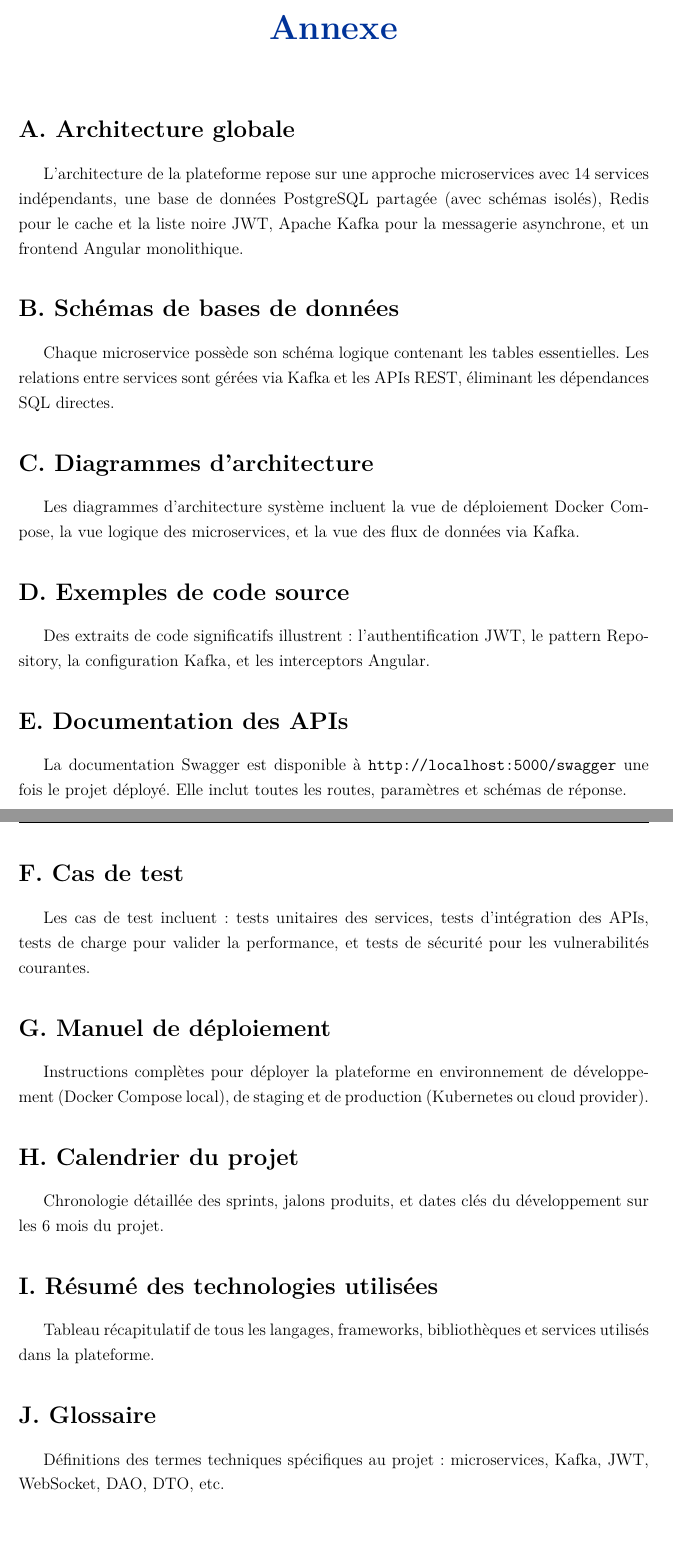
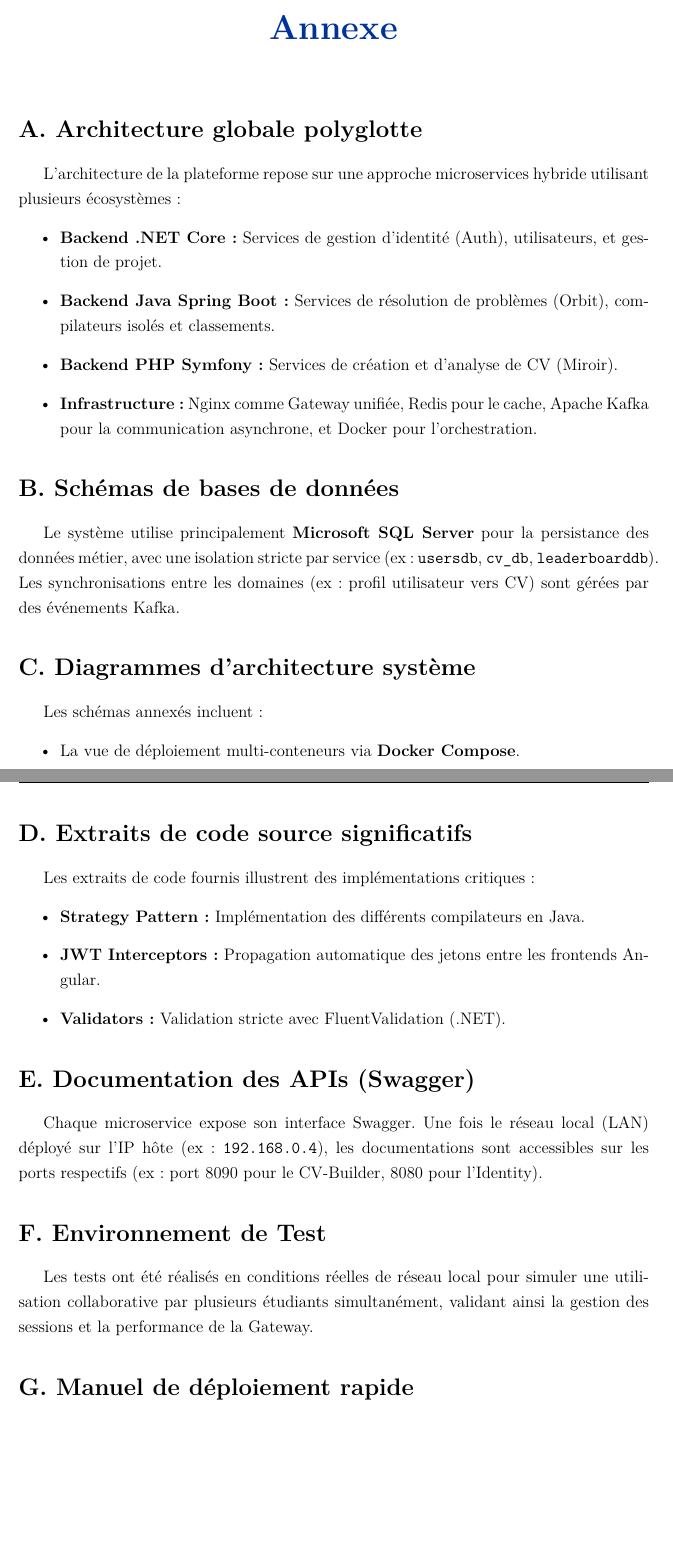
Before and after one commit to xmr-gif/Rapport-PFA, a LaTeX document (rapport.tex): two parts of pages 77 and 78 of 78, joined at a grey line, cut so that both start at the same text, the shorter picture padded with empty space. Compiled offline with LuaLaTeX.

```diff
--- a/rapport.tex
+++ b/rapport.tex
@@ -1506,32 +1506,38 @@
     \addcontentsline{toc}{chapter}{Annexe}
     \markboth{Annexe}{}
 
-	\section*{A. Architecture globale}
-	L'architecture de la plateforme repose sur une approche microservices avec 14 services indépendants, une base de données PostgreSQL partagée (avec schémas isolés), Redis pour le cache et la liste noire JWT, Apache Kafka pour la messagerie asynchrone, et un frontend Angular monolithique.
+    \section*{A. Architecture globale polyglotte}
+    L'architecture de la plateforme repose sur une approche microservices hybride utilisant plusieurs écosystèmes :
+    \begin{itemize}
+        \item \textbf{Backend .NET Core :} Services de gestion d'identité (Auth), utilisateurs, et gestion de projet.
+        \item \textbf{Backend Java Spring Boot :} Services de résolution de problèmes (Orbit), compilateurs isolés et classements.
+        \item \textbf{Backend PHP Symfony :} Services de création et d'analyse de CV (Miroir).
+        \item \textbf{Infrastructure :} Nginx comme Gateway unifiée, Redis pour le cache, Apache Kafka pour la communication asynchrone, et Docker pour l'orchestration.
+    \end{itemize}
 
     \section*{B. Schémas de bases de données}
-	Chaque microservice possède son schéma logique contenant les tables essentielles. Les relations entre services sont gérées via Kafka et les APIs REST, éliminant les dépendances SQL directes.
-
-	\section*{C. Diagrammes d'architecture}
-	Les diagrammes d'architecture système incluent la vue de déploiement Docker Compose, la vue logique des microservices, et la vue des flux de données via Kafka.
-
-	\section*{D. Exemples de code source}
-	Des extraits de code significatifs illustrent : l'authentification JWT, le pattern Repository, la configuration Kafka, et les interceptors Angular.
-
-	\section*{E. Documentation des APIs}
-	La documentation Swagger est disponible à \texttt{http://localhost:5000/swagger} une fois le projet déployé. Elle inclut toutes les routes, paramètres et schémas de réponse.
-
-	\section*{F. Cas de test}
-	Les cas de test incluent : tests unitaires des services, tests d'intégration des APIs, tests de charge pour valider la performance, et tests de sécurité pour les vulnerabilités courantes.
-
-	\section*{G. Manuel de déploiement}
-	Instructions complètes pour déployer la plateforme en environnement de développement (Docker Compose local), de staging et de production (Kubernetes ou cloud provider).
-
-	\section*{H. Calendrier du projet}
-	Chronologie détaillée des sprints, jalons produits, et dates clés du développement sur les 6 mois du projet.
-
-	\section*{I. Résumé des technologies utilisées}
-	Tableau récapitulatif de tous les langages, frameworks, bibliothèques et services utilisés dans la plateforme.
-
-	\section*{J. Glossaire}
-	Définitions des termes techniques spécifiques au projet : microservices, Kafka, JWT, WebSocket, DAO, DTO, etc.
+    Le système utilise principalement \textbf{Microsoft SQL Server} pour la persistance des données métier, avec une isolation stricte par service (ex: \texttt{usersdb}, \texttt{cv\_db}, \texttt{leaderboarddb}). Les synchronisations entre les domaines (ex: profil utilisateur vers CV) sont gérées par des événements Kafka.
+
+    \section*{C. Diagrammes d'architecture système}
+    Les schémas annexés incluent :
+    \begin{itemize}
+        \item La vue de déploiement multi-conteneurs via \textbf{Docker Compose}.
+        \item Le diagramme de flux d'authentification centralisé (Single Sign-On) via le service \textbf{Shared-Identity}.
+        \item Le schéma de routage de la Gateway Nginx vers les différents ports applicatifs (4200, 4202, 4203).
+    \end{itemize}
+
+    \section*{D. Extraits de code source significatifs}
+    Les extraits de code fournis illustrent des implémentations critiques :
+    \begin{itemize}
+        \item \textbf{Strategy Pattern :} Implémentation des différents compilateurs en Java.
+        \item \textbf{JWT Interceptors :} Propagation automatique des jetons entre les frontends Angular.
+        \item \textbf{Validators :} Validation stricte avec FluentValidation (.NET).
+    \end{itemize}
+
+    \section*{E. Documentation des APIs (Swagger)}
+    Chaque microservice expose son interface Swagger. Une fois le réseau local (LAN) déployé sur l'IP hôte (ex: \texttt{192.168.0.4}), les documentations sont accessibles sur les ports respectifs (ex: port 8090 pour le CV-Builder, 8080 pour l'Identity).
+
+    \section*{F. Environnement de Test}
+    Les tests ont été réalisés en conditions réelles de réseau local pour simuler une utilisation collaborative par plusieurs étudiants simultanément, validant ainsi la gestion des sessions et la performance de la Gateway.
+
+    \section*{G. Manuel de déploiement rapide}
```
Also changed, not shown: rapport.tex (9 more changed lines), 10 other files. Lines whose indentation alone changed are shown as unchanged.
